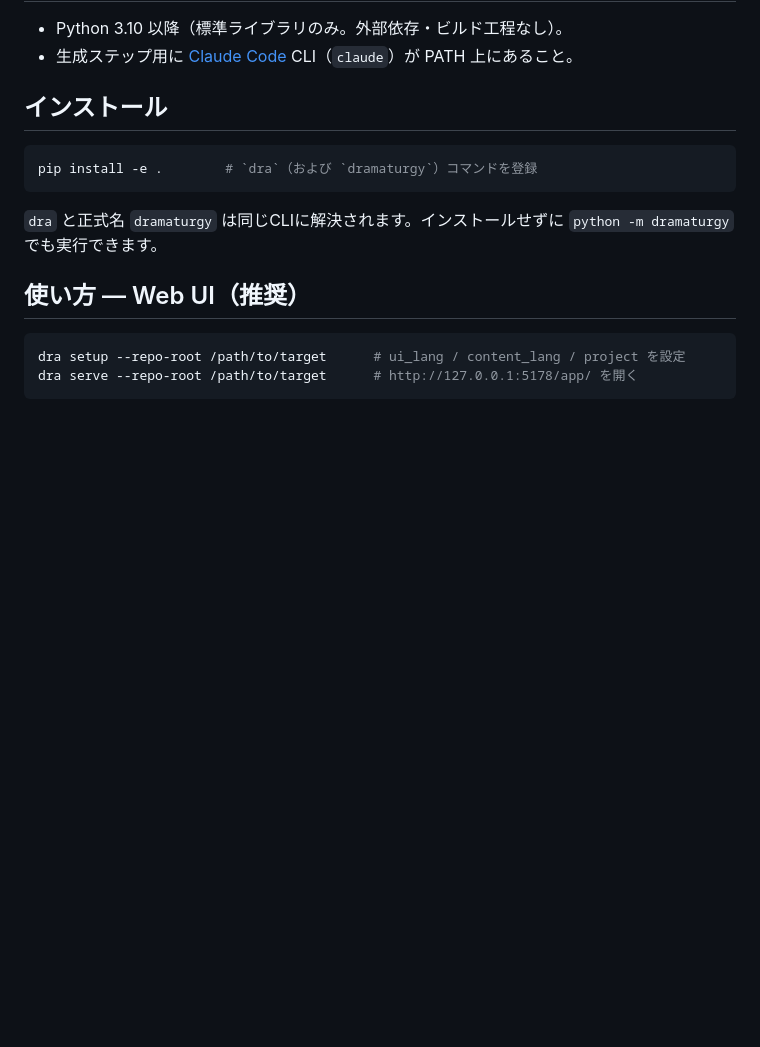
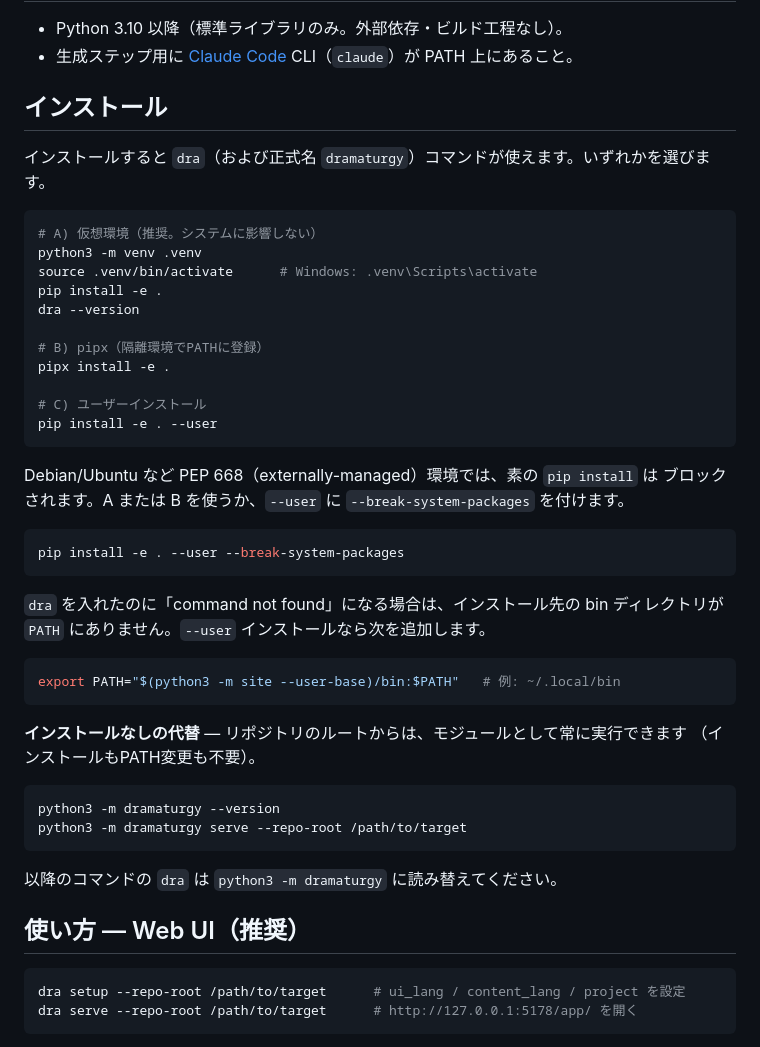
Before and after one commit to uniaim-ticket/dramaturgy, a Markdown page: README.ja.md, the part around the change. Drawn GitHub-style; blank space fills up the shorter version.

````diff
--- a/README.ja.md
+++ b/README.ja.md
@@ -52,12 +52,45 @@ Web UI（`dra serve`）は Claude Code をヘッドレスのサブプロセス
 
 ## インストール
 
+インストールすると `dra`（および正式名 `dramaturgy`）コマンドが使えます。いずれかを選びます。
+
 ```bash
-pip install -e .        # `dra`（および `dramaturgy`）コマンドを登録
+# A) 仮想環境（推奨。システムに影響しない）
+python3 -m venv .venv
+source .venv/bin/activate      # Windows: .venv\Scripts\activate
+pip install -e .
+dra --version
+
+# B) pipx（隔離環境でPATHに登録）
+pipx install -e .
+
+# C) ユーザーインストール
+pip install -e . --user
 ```
 
-`dra` と正式名 `dramaturgy` は同じCLIに解決されます。インストールせずに
-`python -m dramaturgy` でも実行できます。
+Debian/Ubuntu など PEP 668（externally-managed）環境では、素の `pip install` は
+ブロックされます。A または B を使うか、`--user` に `--break-system-packages` を付けます。
+
+```bash
+pip install -e . --user --break-system-packages
+```
+
+`dra` を入れたのに「command not found」になる場合は、インストール先の bin ディレクトリが
+`PATH` にありません。`--user` インストールなら次を追加します。
+
+```bash
+export PATH="$(python3 -m site --user-base)/bin:$PATH"   # 例: ~/.local/bin
+```
+
+**インストールなしの代替** — リポジトリのルートからは、モジュールとして常に実行できます
+（インストールもPATH変更も不要）。
+
+```bash
+python3 -m dramaturgy --version
+python3 -m dramaturgy serve --repo-root /path/to/target
+```
+
+以降のコマンドの `dra` は `python3 -m dramaturgy` に読み替えてください。
 
 ## 使い方 — Web UI（推奨）
 
````
Also changed, not shown: README.md (+37 -3 lines).
